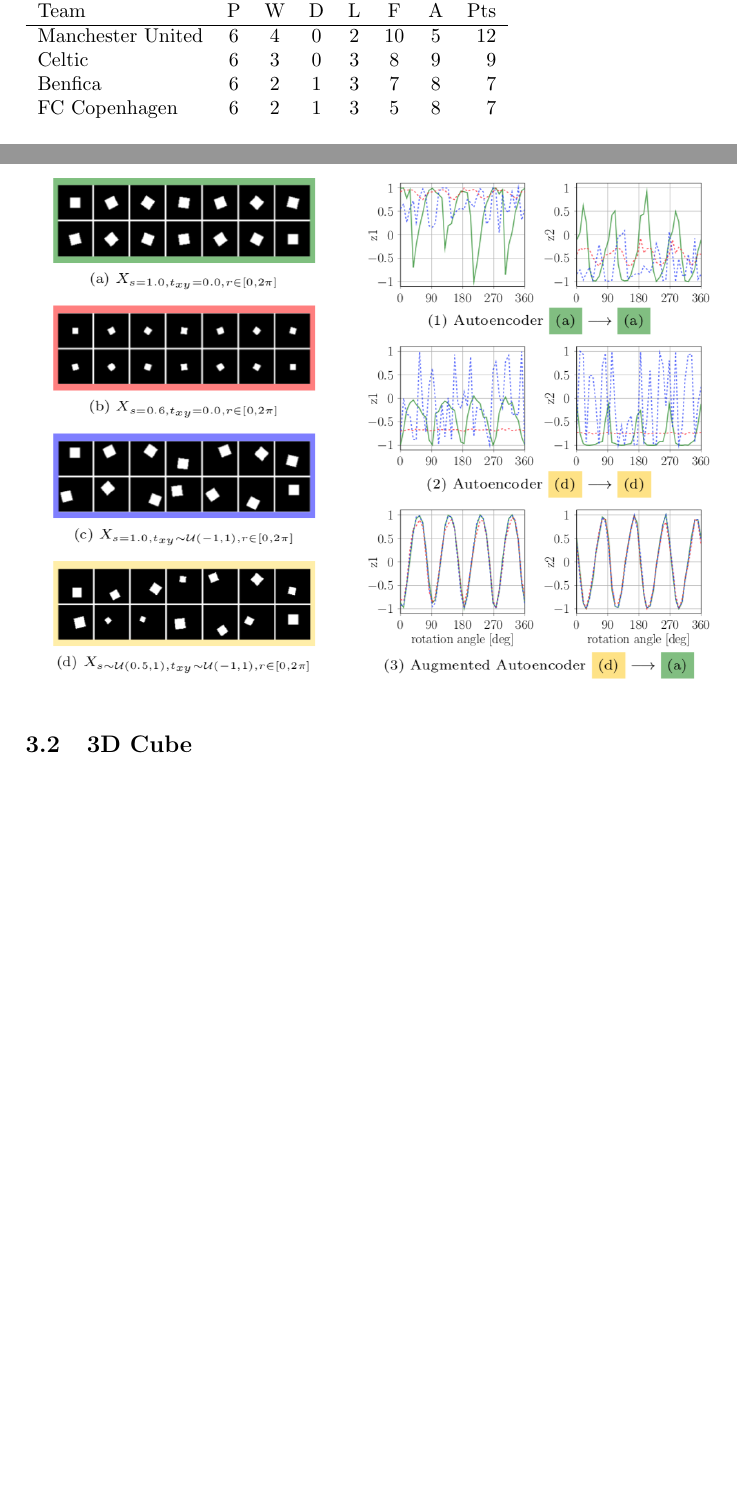
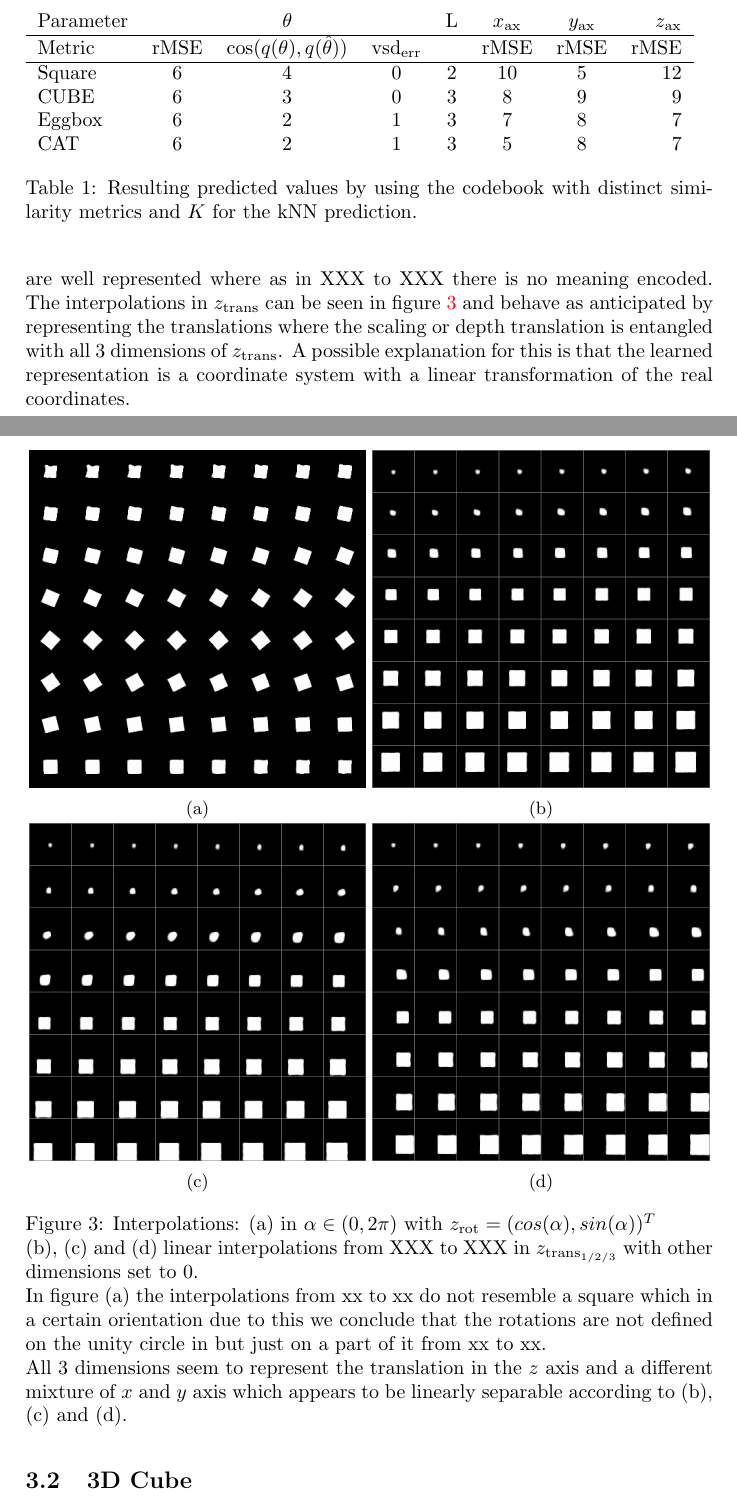
Before and after one commit to tbung/6d-pose-ae, a LaTeX document (latex/6D-Ae-Report.tex): two parts of pages 8 and 9 of 12 before the commit and two parts of pages 9 and 10 of 14 after it, joined at a grey line, cut at the place of the change, the shorter picture padded with empty space. Compiled offline with pdfLaTeX.

Commit message:
update tex

```diff
--- a/latex/6D-Ae-Report.tex
+++ b/latex/6D-Ae-Report.tex
@@ -170,8 +170,3 @@ For the translation the euclidean distance was chosen as distance metric to dete
 \section{Evalutation}\label{Evaluation}
 In the following section we present our results as well as the methods used to investigate the behaviour of the 6D-AE and to verify the assumptions made in the chapter methods \ref{Methods}.
 \subsection{2D Square in 3D Space}\label{Square}
-In this experiment we focused on reproducing the qualitative results of the Augmented Autoencoder
-The goal of this experiment was to reproduce the qualitative result of Martin Sundermayer et al. \cite{3D_Orientation_Learning} with the AAE and show that the rotation and translation can be disentangled in principle with this training schedule. $z_{\rot}$ was defined to be in in $\mathbb{R}^2$ representing $\mathbb{C}$ as described in chapter \ref{Methods} due to the single rotation axis of the object. Due to the two perpendicular axes of symmetry the square posses we should see a shifted and cosine function with the frequency $f = \dfrac{4}{2 \pi}$, because the square appears exactly the same after a rotation of $\dfrac{\pi}{2}i$. \\
-The second part was to show that the translation could be extracted from the latent space representation $z_{\trans}$ and that different rotations have neglegible effect on it. The resulting plot for the correlation between $z_{\rot}$ and the rotation $\varphi$ as well as $z_{\trans}$ and the translation can be seen in figure XXXXXXXX.
-\begin{figure}
-\includegraphics[width = \linewidth]{MARTIN_Squares.png}
@@ -178,12 +193,52 @@ The second part was to show that the translation could be extracted from the lat
 \end{figure}
-\begin{tabular}{l*{6}{c}r}
-Team              & P & W & D & L & F  & A & Pts \\
+In table \ref{square_results} it can be observed that the rotations and translations behave differently with the parameter $k$ of the codebook prediction. The prediction of the translation gets worse with increasing $k$ even though due to the weighted $kNN$ prediction. Whereas the predicted orientation of $\theta$ gets better with increasing $k$ but the best metric for the $kNN$ prediction is not the cosine as supposed but the euclidean similarity metric.
+\begin{table}
+\begin{tabular}[width = \textwidth]{l*{6}{c}r}
+Parameter              &  & $\theta$ &  & L & $x_{\text{ax}}$  & $y_{\text{ax}}$ & $z_{\text{ax}}$ \\
 \hline
-Manchester United & 6 & 4 & 0 & 2 & 10 & 5 & 12  \\
-Celtic            & 6 & 3 & 0 & 3 &  8 & 9 &  9  \\
-Benfica           & 6 & 2 & 1 & 3 &  7 & 8 &  7  \\
-FC Copenhagen     & 6 & 2 & 1 & 3 &  5 & 8 &  7  \\
+Metric &  rMSE& $\cos(q(\theta), q(\hat{\theta}))$ & $\text{vsd}_{\text{err}}$ &  & rMSE  & rMSE & rMSE \\
+\hline
+Square & 6 & 4 & 0 & 2 & 10 & 5 & 12  \\
+CUBE            & 6 & 3 & 0 & 3 &  8 & 9 &  9  \\
+Eggbox           & 6 & 2 & 1 & 3 &  7 & 8 &  7  \\
+CAT     & 6 & 2 & 1 & 3 &  5 & 8 &  7  \\
 \end{tabular}
+\caption{Resulting predicted values by using the codebook with distinct similarity metrics and $K$ for the kNN prediction.}
+\label{square_results}
+\end{table}
+Additionally we interpolated in the $z_{\trans}$ and $z_{\rot}$ space. There it verifies that our assumptions about the unity circle were not correct because it did not show the anticipated behaviour for the rotations which can be observed in figure \ref{Square_ipol}, where the interpolations show that in the range from XXXX to XXX the rotations are well represented where as in XXX to XXX there is no meaning encoded.
+The interpolations in $z_{\trans}$ can be seen in figure \ref{Square_ipol} and behave as anticipated by representing the translations where the scaling or depth translation is entangled with all 3 dimensions of $z_{\trans}$. A possible explanation for this is that the learned representation is a coordinate system with a linear transformation of the real coordinates.\\
+\begin{figure}[!ht]
+\centering
+\begin{subfigure}{0.49\textwidth}
+	\centering
+	\includegraphics[width=\textwidth] {square_interpolation_theta.png}
+	\caption{}
+	\label{fig1:subim1}
+\end{subfigure}
+\begin{subfigure}{0.49\textwidth}
+	\centering
+	\includegraphics[width=\textwidth]{square_interpolation_x.png}
+	\caption{}
+	\label{fig1:subim2}
+\end{subfigure}
+\begin{subfigure}{0.49\textwidth}
+	\centering
+	\includegraphics[width=\textwidth ] {square_interpolation_y.png}
+	\caption{}
+	\label{fig1:subim3}
+\end{subfigure}
+\begin{subfigure}{0.49\textwidth}
+	\centering
+	\includegraphics[width=\textwidth] {square_interpolation_z.png}
+	\caption{}
+	\label{fig1:subim4}
+\end{subfigure}
+\caption{Interpolations: (a) in $\alpha \in (0, 2 \pi)$ with $z_{\rot}= (cos(\alpha), sin(\alpha))^T$\\
+(b), (c) and (d) linear interpolations from XXX to XXX in $z_{\trans_{1/2/3}}$ with other dimensions set to 0.\\
+In figure (a) the interpolations from xx to xx do not resemble a square which in a certain orientation due to this we conclude that the rotations are not defined on the unity circle in but just on a part of it from xx to xx.\\
+All 3 dimensions seem to represent the translation in the $z$ axis and a different mixture of $x$ and $y$ axis which appears to be linearly separable according to (b), (c) and (d).} \label{Square_ipol}
+\end{figure}
 \newpage
 \subsection{3D Cube}\label{Cube}
 In this experiment we wanted to expand our predictions to a more complex case by taking the next complex object from the 2D square in 3D, namely the 3D cube. the 3D cube can be rotated in 2 axes due to trivial reasons of symmetry which leads to the conclusion that the rotations should be able to be represented by a hyper-sphere in 3 dimensions. So $z_{\rot}$ was chosen to be element of $\mathbb{R}^3$. The correlations between $z_{\rot}$ and the rotations as well as $z_{\trans}$ and the translation can be seen in figure XXXXXXXX.
```
Also changed, not shown: latex/graphics/square_interpolation_theta.png (added), latex/graphics/square_interpolation_x.png (added), latex/graphics/square_interpolation_y.png (added), latex/graphics/square_interpolation_z.png (added), latex/graphics/square_theta_z0.pdf (added), latex/6D-Ae-Report.tex (25 more changed lines).
